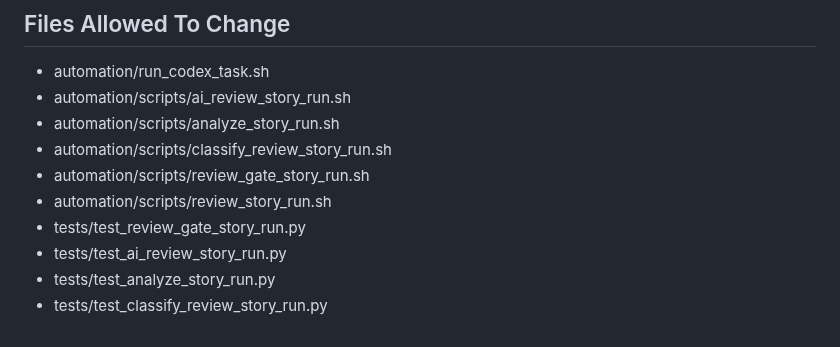
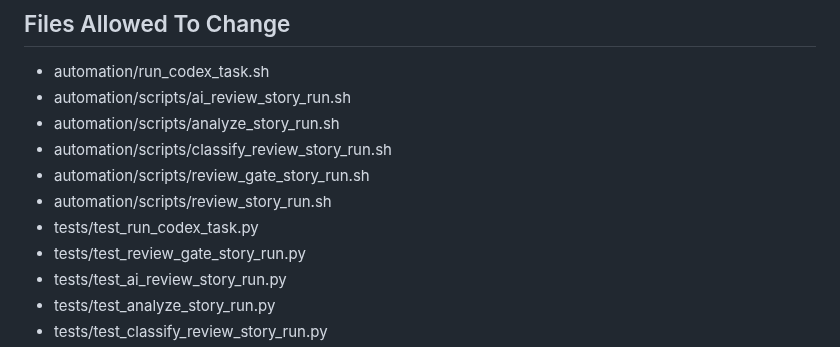
Before and after one commit to abosov/m_bot, a Markdown page: automation/bundle_packs/US-AUTO-75.bundle.md, the part around the change. GitHub-like rendering.

Commit message:
scope(us-auto-75): allow run_codex_task producer tests

```diff
--- a/automation/bundle_packs/US-AUTO-75.bundle.md
+++ b/automation/bundle_packs/US-AUTO-75.bundle.md
@@ -162,6 +162,7 @@ Projection must be:
 * automation/scripts/classify_review_story_run.sh
 * automation/scripts/review_gate_story_run.sh
 * automation/scripts/review_story_run.sh
+* tests/test_run_codex_task.py
 * tests/test_review_gate_story_run.py
 * tests/test_ai_review_story_run.py
 * tests/test_analyze_story_run.py
```
Also changed, not shown: 1 other file.
